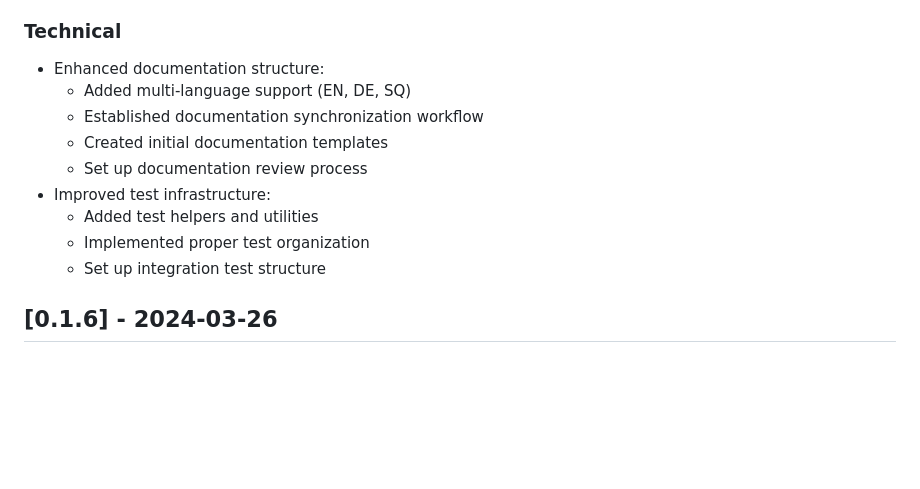
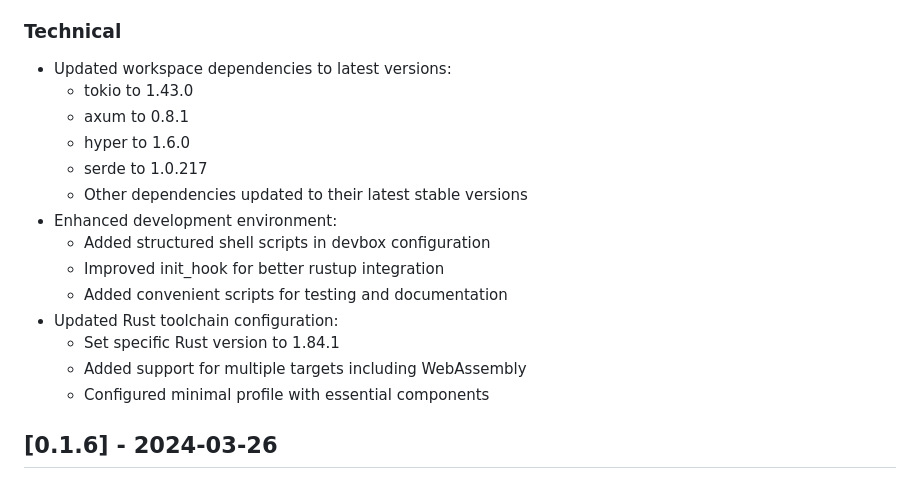
Before and after one commit to Broccode/acci, a Markdown page: CHANGELOG.md, the part around the change. GitHub-like rendering; blank space fills up the shorter version.

Commit message:
chore: Update workspace dependencies and development environment
- Upgrade key dependencies to latest stable versions
- Enhance devbox configuration with structured shell scripts
- Update Rust toolchain to 1.84.1 with multi-target support

```diff
--- a/CHANGELOG.md
+++ b/CHANGELOG.md
@@ -139,15 +139,20 @@ Create a git tag for the version (e.g., v0.2.0)
 
 ### Technical
 
-- Enhanced documentation structure:
-  - Added multi-language support (EN, DE, SQ)
-  - Established documentation synchronization workflow
-  - Created initial documentation templates
-  - Set up documentation review process
-- Improved test infrastructure:
-  - Added test helpers and utilities
-  - Implemented proper test organization
-  - Set up integration test structure
+- Updated workspace dependencies to latest versions:
+  - tokio to 1.43.0
+  - axum to 0.8.1
+  - hyper to 1.6.0
+  - serde to 1.0.217
+  - Other dependencies updated to their latest stable versions
+- Enhanced development environment:
+  - Added structured shell scripts in devbox configuration
+  - Improved init_hook for better rustup integration
+  - Added convenient scripts for testing and documentation
+- Updated Rust toolchain configuration:
+  - Set specific Rust version to 1.84.1
+  - Added support for multiple targets including WebAssembly
+  - Configured minimal profile with essential components
 
 ## [0.1.6] - 2024-03-26
 
```
